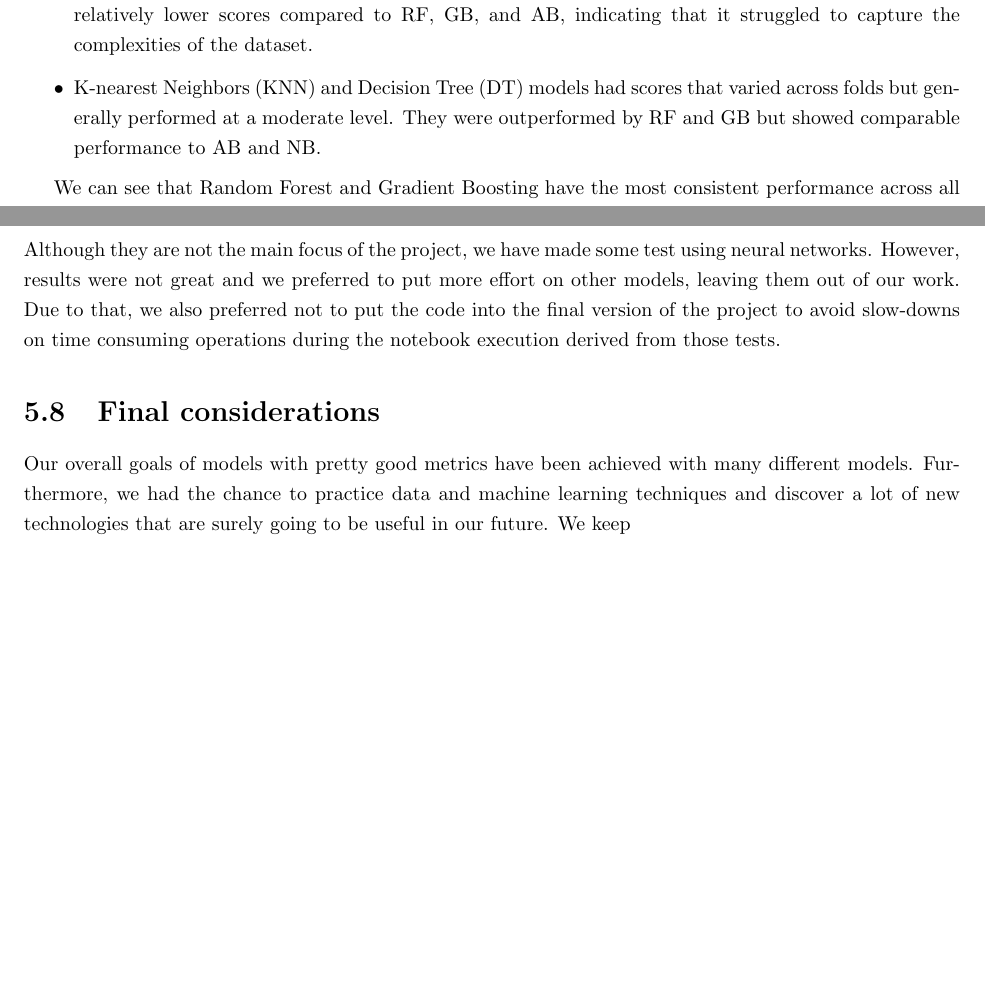
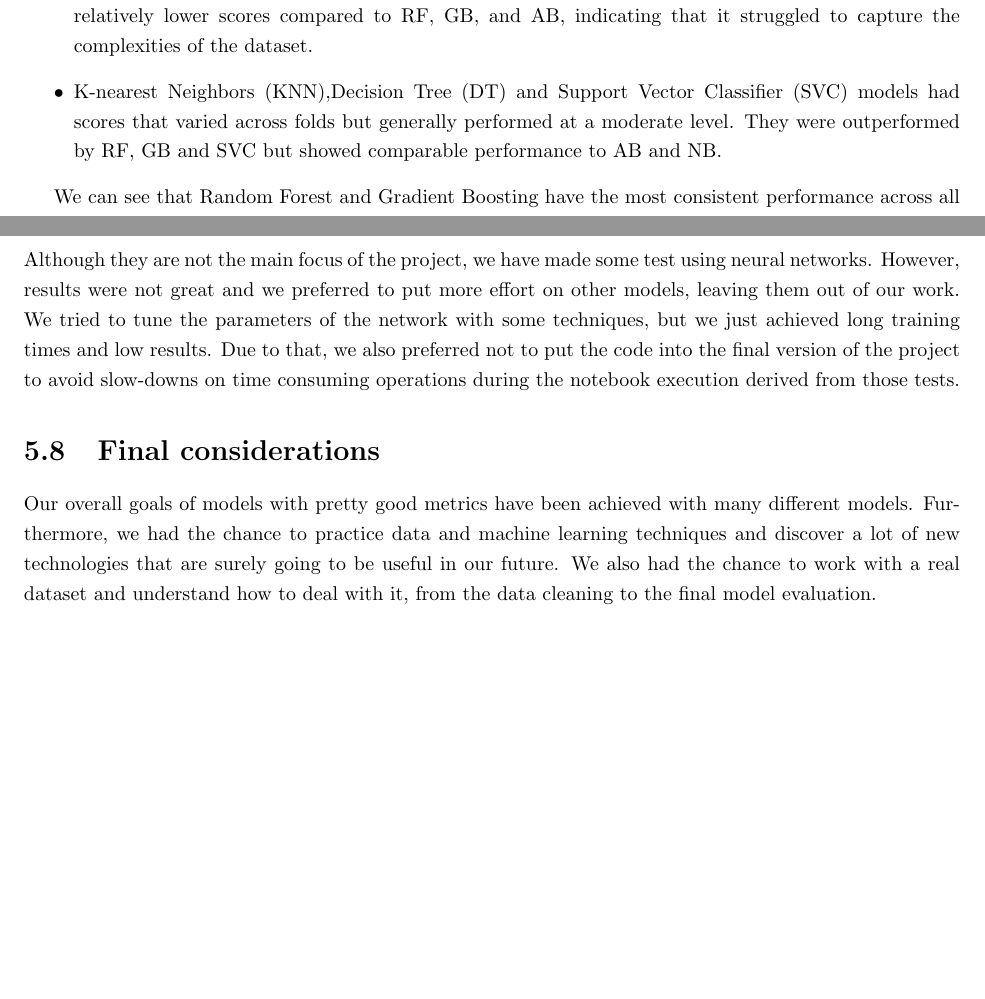
Before and after one commit to maikuvit/Space-Capybaras-Final-Project, a LaTeX document (latex/SpaceCapybarasReport.tex, which reads latex/chapters/modeling.tex): two parts of pages 35 and 38 of 38, joined at a grey line, cut so that both start at the same text. Compiled offline with pdfLaTeX.

Commit message:
Final Final final (final)

```diff
--- a/latex/chapters/modeling.tex
+++ b/latex/chapters/modeling.tex
@@ -89,7 +89,7 @@ Analyzing the scores, we can observe the following:
     \item  Random Forest (RF) and Gradient Boosting (GB) consistently achieved high scores across all folds, indicating strong performance and good generalization ability. These models consistently outperformed the other models in terms of accuracy.
     \item Adaboost (AB) had relatively lower scores compared to RF and GB, but it still displayed decent performance across most folds. It showed some variability in performance, with scores ranging from moderate to good.
     \item Gaussian Naive Bayes (NB) had mixed performance, with scores varying across folds. It achieved relatively lower scores compared to RF, GB, and AB, indicating that it struggled to capture the complexities of the dataset.
-    \item K-nearest Neighbors (KNN) and Decision Tree (DT) models had scores that varied across folds but generally performed at a moderate level. They were outperformed by RF and GB but showed comparable performance to AB and NB.
+    \item K-nearest Neighbors (KNN),Decision Tree (DT) and Support Vector Classifier (SVC) models had scores that varied across folds but generally performed at a moderate level. They were outperformed by RF, GB and SVC but showed comparable performance to AB and NB.
 \end{itemize}
 
 We can see that Random Forest and Gradient Boosting have the most consistent performance across all folds, with scores ranging from good to excellent. They also achieved the highest accuracy among all models, indicating that they were able to correctly classify the majority of instances in the dataset. These models demonstrated strong generalization ability, suggesting that they would perform well on unseen data.
@@ -143,6 +143,8 @@ The Gaussian Naive Bayes (NB) model achieves relatively lower AUC scores across
 Sp, in the end, the Random Forest (RF) and Gradient Boosting (GB) models consistently showcase top-tier performance across different performance categories, making them the best models among those evaluated.
 
 \section{Considerations on Neural Networks}
-Although they are not the main focus of the project, we have made some test using neural networks. However, results were not great and we preferred to put more effort on other models, leaving them out of our work. Due to that, we also preferred not to put the code into the final version of the project to avoid slow-downs on time consuming operations during the notebook execution derived from those tests.
+Although they are not the main focus of the project, we have made some test using neural networks. However, results were not great and we preferred to put more effort on other models, leaving them out of our work.
+We tried to tune the parameters of the network with some techniques, but we just achieved long training times and low results.
+Due to that, we also preferred not to put the code into the final version of the project to avoid slow-downs on time consuming operations during the notebook execution derived from those tests.
 \section{Final considerations}
-Our overall goals of models with pretty good metrics have been achieved with many different models. Furthermore, we had the chance to practice data and machine learning techniques and discover a lot of new technologies that are surely going to be useful in our future. We keep
+Our overall goals of models with pretty good metrics have been achieved with many different models. Furthermore, we had the chance to practice data and machine learning techniques and discover a lot of new technologies that are surely going to be useful in our future. We also had the chance to work with a real dataset and understand how to deal with it, from the data cleaning to the final model evaluation.
```
Also changed, not shown: latex/SpaceCapybarasReport.tex (+2 -2 lines), latex/chapters/business_understanding.tex (+3 -3 lines), latex/imgs/kfold_1.png, latex/imgs/kfold_box.png, latex/chapters/modeling.tex (2 more changed lines), 4 other files.
